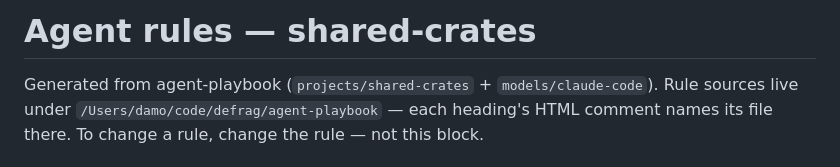
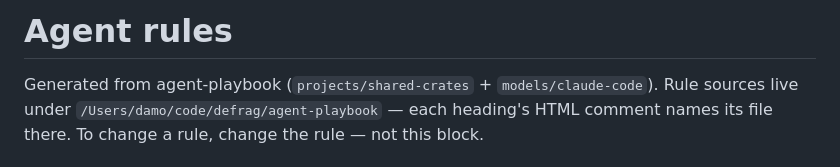
Before and after one commit to defrag-au/shared-crates, a Markdown page: CLAUDE.md, the part around one of its changes. GitHub-like rendering.

```diff
--- a/CLAUDE.md
+++ b/CLAUDE.md
@@ -1,6 +1,6 @@
 <!-- BEGIN agent-playbook (project: shared-crates, target: claude-code) — generated, do not edit -->
 
-# Agent rules — shared-crates
+# Agent rules
 
 Generated from agent-playbook (`projects/shared-crates` + `models/claude-code`).
 Rule sources live under `/Users/damo/code/defrag/agent-playbook` — each heading's HTML comment names its file there.
```
Also changed, not shown: other parts of CLAUDE.md (+2 -2 lines), AGENTS.md (+3 -3 lines).
